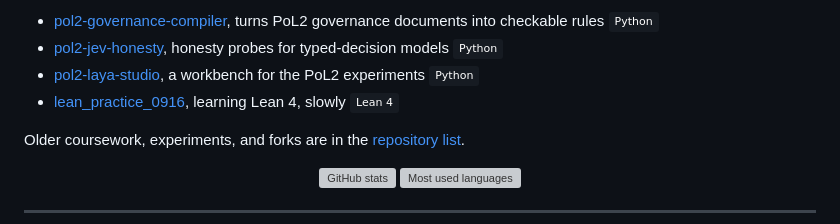
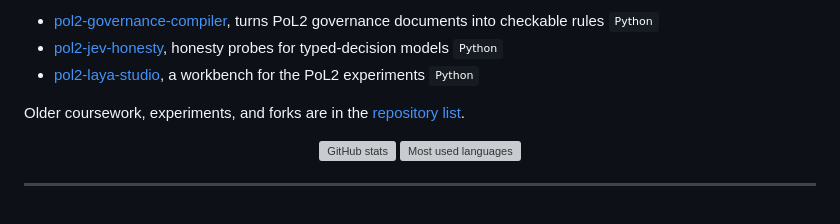
Before and after one commit to shentonyan/shentonyan, a Markdown page: README.md, the part around the change. GitHub-like rendering; badges without logos; grey boxes are pictures that could not be loaded.

Commit message:
Remove 'lean_practice_0916' from README
Removed the 'lean_practice_0916' project from the list.

```diff
--- a/README.md
+++ b/README.md
@@ -32,7 +32,6 @@ I work on operations research and mechanism design, and I keep wandering into bl
 - [pol2-governance-compiler], turns PoL2 governance documents into checkable rules ![python]
 - [pol2-jev-honesty], honesty probes for typed-decision models ![python]
 - [pol2-laya-studio], a workbench for the PoL2 experiments ![python]
-- [lean_practice_0916], learning Lean 4, slowly ![lean]
 
 Older coursework, experiments, and forks are in the [repository list].
 
```
